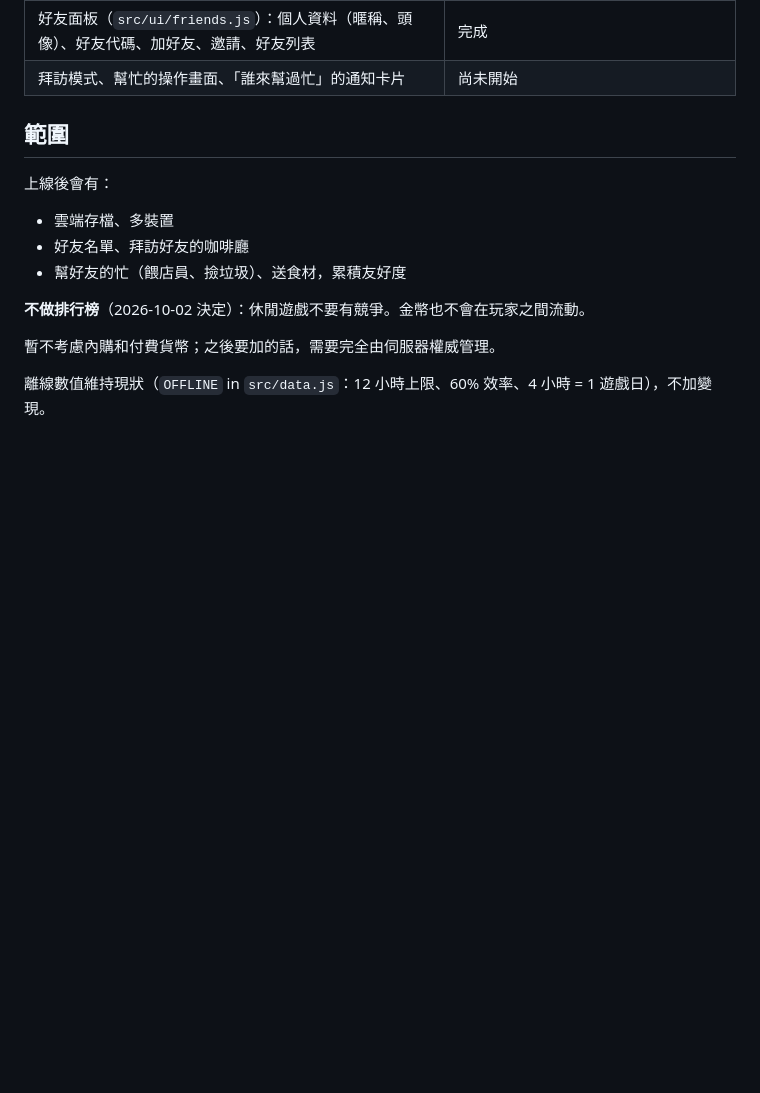
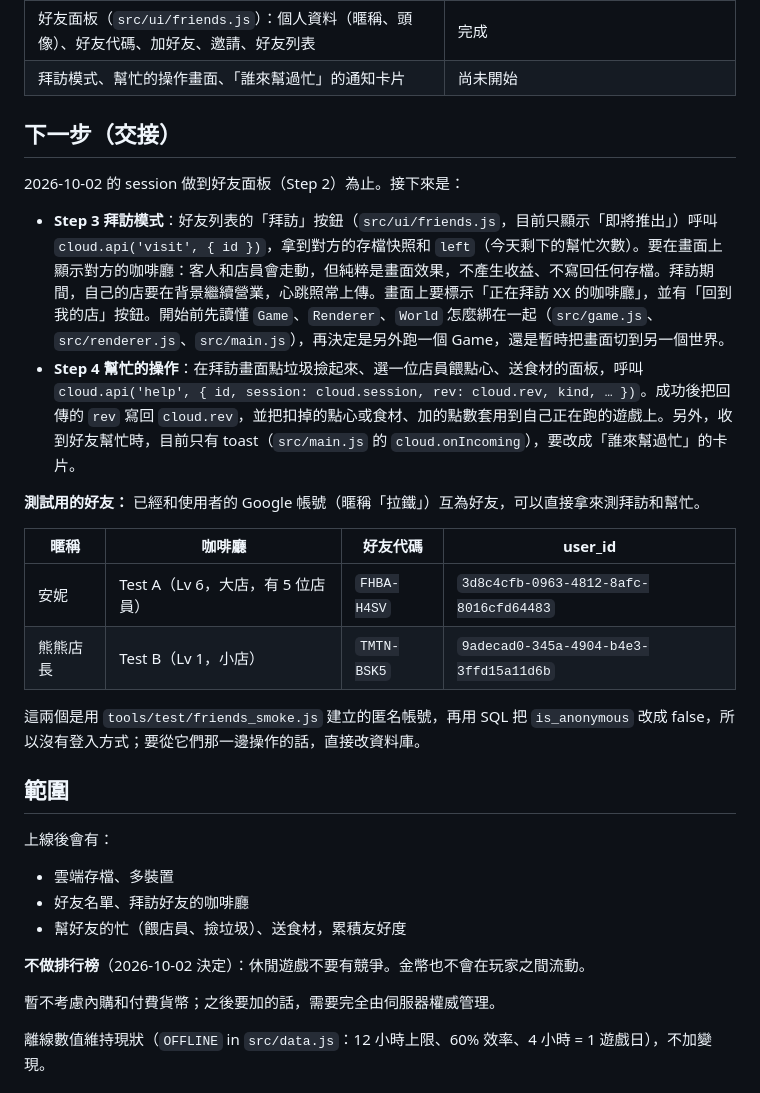
Before and after one commit to DansBody/rest-around, a Markdown page: ONLINE.md, the part around the change. Rendered like a GitHub page; blank space fills up the shorter version.

Commit message:
ONLINE.md: handoff for visit mode and helping, with the test friends
Co-Authored-By: Claude Opus 5.5 <noreply@anthropic.com>

```diff
--- a/ONLINE.md
+++ b/ONLINE.md
@@ -14,6 +14,22 @@
 | 好友、拜訪、幫忙與送禮：伺服器（`src/social.js`、`game` 的好友 op、四張資料表） | 完成，`tools/test/friends_smoke.js` 全部通過 |
 | 好友面板（`src/ui/friends.js`）：個人資料（暱稱、頭像）、好友代碼、加好友、邀請、好友列表 | 完成 |
 | 拜訪模式、幫忙的操作畫面、「誰來幫過忙」的通知卡片 | 尚未開始 |
+
+## 下一步（交接）
+
+2026-10-02 的 session 做到好友面板（Step 2）為止。接下來是：
+
+- **Step 3 拜訪模式**：好友列表的「拜訪」按鈕（`src/ui/friends.js`，目前只顯示「即將推出」）呼叫 `cloud.api('visit', { id })`，拿到對方的存檔快照和 `left`（今天剩下的幫忙次數）。要在畫面上顯示對方的咖啡廳：客人和店員會走動，但純粹是畫面效果，不產生收益、不寫回任何存檔。拜訪期間，自己的店要在背景繼續營業，心跳照常上傳。畫面上要標示「正在拜訪 XX 的咖啡廳」，並有「回到我的店」按鈕。開始前先讀懂 `Game`、`Renderer`、`World` 怎麼綁在一起（`src/game.js`、`src/renderer.js`、`src/main.js`），再決定是另外跑一個 Game，還是暫時把畫面切到另一個世界。
+- **Step 4 幫忙的操作**：在拜訪畫面點垃圾撿起來、選一位店員餵點心、送食材的面板，呼叫 `cloud.api('help', { id, session: cloud.session, rev: cloud.rev, kind, … })`。成功後把回傳的 `rev` 寫回 `cloud.rev`，並把扣掉的點心或食材、加的點數套用到自己正在跑的遊戲上。另外，收到好友幫忙時，目前只有 toast（`src/main.js` 的 `cloud.onIncoming`），要改成「誰來幫過忙」的卡片。
+
+**測試用的好友：** 已經和使用者的 Google 帳號（暱稱「拉鐵」）互為好友，可以直接拿來測拜訪和幫忙。
+
+| 暱稱 | 咖啡廳 | 好友代碼 | user_id |
+|---|---|---|---|
+| 安妮 | Test A（Lv 6，大店，有 5 位店員） | `FHBA-H4SV` | `3d8c4cfb-0963-4812-8afc-8016cfd64483` |
+| 熊熊店長 | Test B（Lv 1，小店） | `TMTN-BSK5` | `9adecad0-345a-4904-b4e3-3ffd15a11d6b` |
+
+這兩個是用 `tools/test/friends_smoke.js` 建立的匿名帳號，再用 SQL 把 `is_anonymous` 改成 false，所以沒有登入方式；要從它們那一邊操作的話，直接改資料庫。
 
 ## 範圍
 
```
